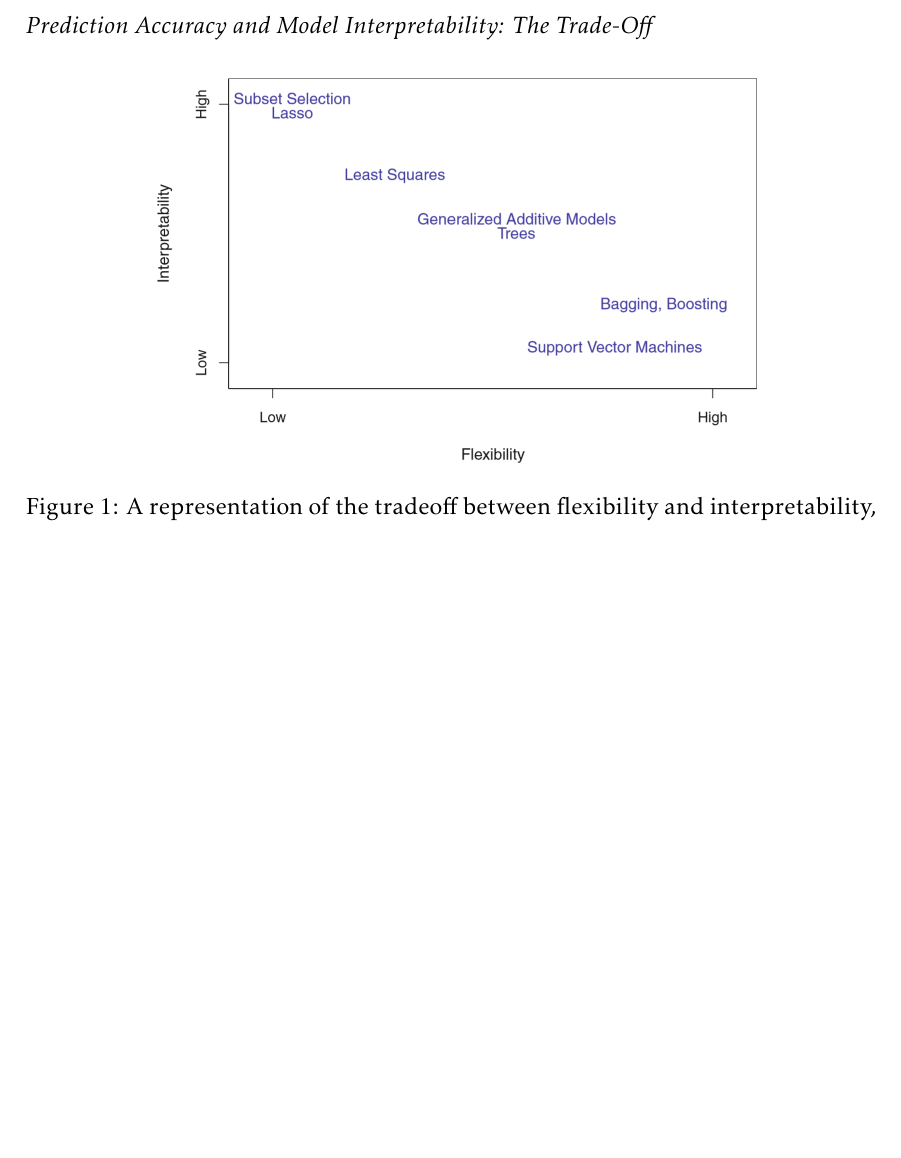
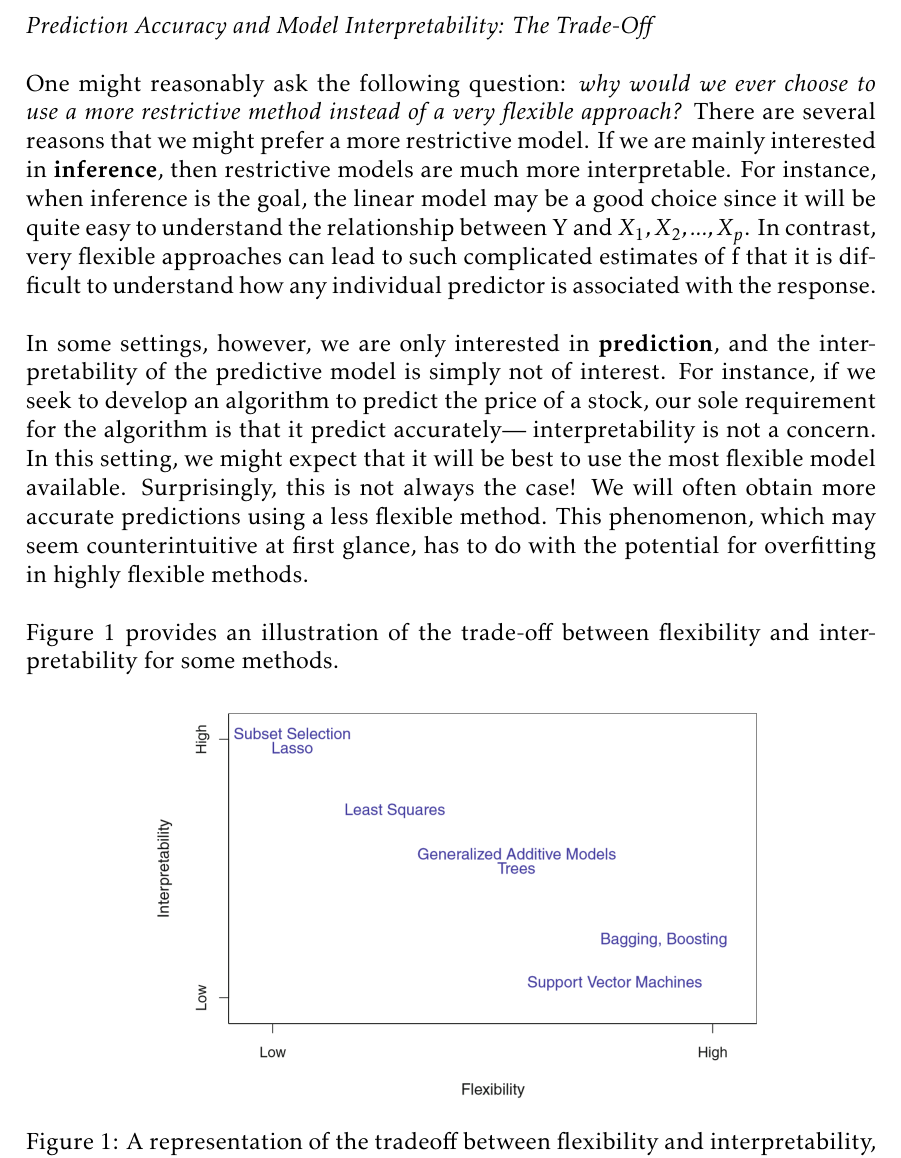
Before and after one commit to pablo-vivas/Lecturas, a LaTeX CV (1/Resumen.tex): part of page 4 of 4 before the commit and part of page 4 of 5 after it, cut so that both start at the same text, the shorter picture padded with empty space. Compiled offline with pdfLaTeX.

Commit message:
Actualización cap 2

```diff
--- a/1/Resumen.tex
+++ b/1/Resumen.tex
@@ -88,4 +88,10 @@ This approach reduces the problem of estimating f down to one of estimating a se
 \item \textit{Non-Parametric Models}: Non-parametric methods do not make explicit assumptions about the functional form of f. Instead they seek an estimate of f that gets as close to the data points as possible without being too rough or wiggly. Such approaches can have a major advantage over parametric approaches: by avoiding the assumption of a particular functional form for f, they have the potential to accurately fit a wider range of possible shapes for f. Any parametric approach brings with it the possibility that the functional form used to estimate f is very different from the true f, in which case the resulting model will not fit the data well. In contrast, non-parametric approaches completely avoid this danger, since essentially no assumption about the form of f is made. But non-parametric approaches do suffer from a major disadvantage: since they do not reduce the problem of estimating f to a small number of parameters, a very large number of observations (far more than is typically needed for a parametric approach) is required in order to obtain an accurate estimate for f.
 \end{itemize}
 \newpage
-\textit{Prediction Accuracy and Model Interpretability: The Trade-Off}
+\textit{Prediction Accuracy and Model Interpretability: The Trade-Off}\\
+\newline
+One might reasonably ask the following question: \textit{why would we ever choose to use a more restrictive method instead of a very flexible approach?} There are several reasons that we might prefer a more restrictive model. If we are mainly interested in \textbf{inference}, then restrictive models are much more interpretable. For instance, when inference is the goal, the linear model may be a good choice since it will be quite easy to understand the relationship between Y and $X_{1},X_{2},...,X_{p}$. In contrast, very flexible approaches can lead to such complicated estimates of f that it is difficult to understand how any individual predictor is associated with the response. \\
+\newline
+In some settings, however, we are only interested in \textbf{prediction}, and the interpretability of the predictive model is simply not of interest. For instance, if we seek to develop an algorithm to predict the price of a stock, our sole requirement for the algorithm is that it predict accurately— interpretability is not a concern. In this setting, we might expect that it will be best to use the most flexible model available. Surprisingly, this is not always the case! We will often obtain more accurate predictions using a less ﬂexible method. This phenomenon, which may seem counterintuitive at first glance, has to do with the potential for overfitting in highly flexible methods.\\
+\newline
+Figure 1 provides an illustration of the trade-off between ﬂexibility and interpretability for some methods.
@@ -96,0 +116 @@ This approach reduces the problem of estimating f down to one of estimating a se
+\end{center}
```
Also changed, not shown: 1/Resumen.pdf, 1/Resumen.tex (20 more changed lines), 3 other files.
